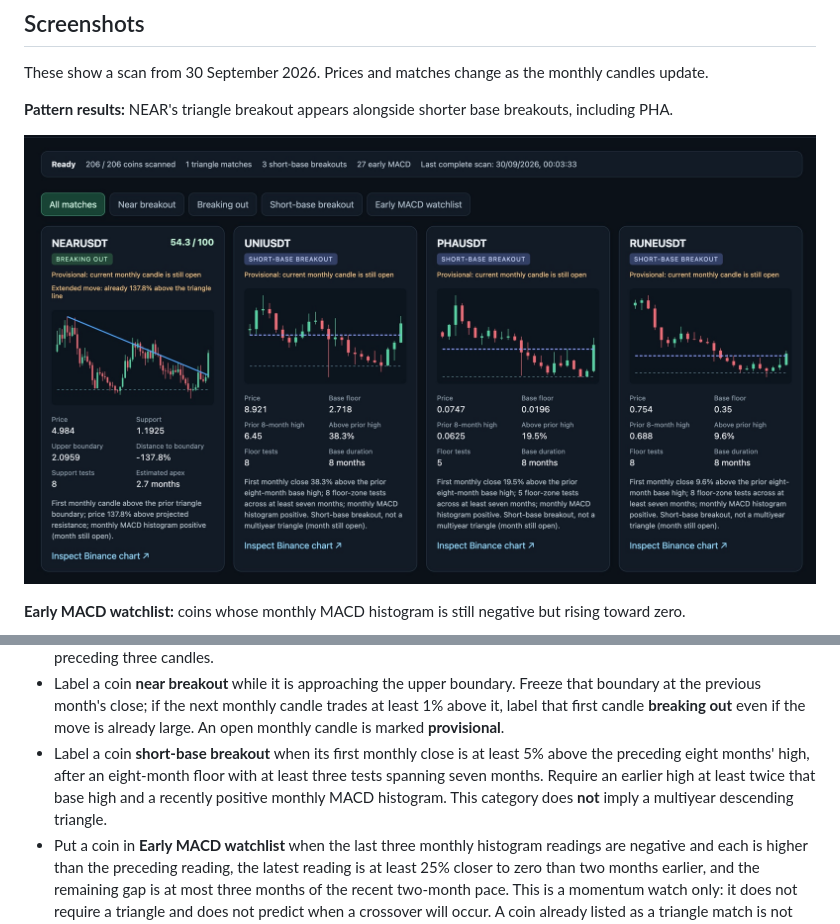
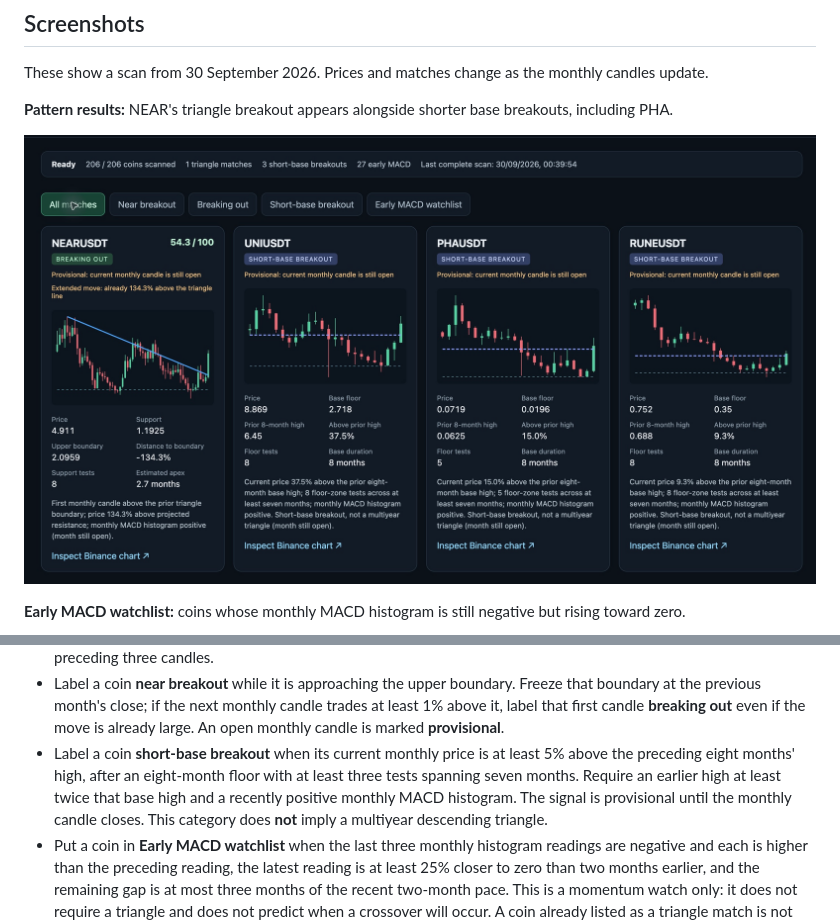
Before and after one commit to tomosjohnrees/candlepoint, a Markdown page: README.md, 2 parts joined by grey strips. Rendered like a GitHub page; pictures changed too: docs/screenshots/pattern-results.jpg.

Commit message:
Clarify provisional monthly breakout signals

```diff
--- a/README.md
+++ b/README.md
@@ -56,10 +56,11 @@ MAX_SYMBOLS=100 SCAN_INTERVAL_SECONDS=3600 PORT=8765 python3 app.py
   candle trades at least 1% above it, label that first candle **breaking out**
   even if the move is already large. An open monthly candle is marked
   **provisional**.
-- Label a coin **short-base breakout** when its first monthly close is at
+- Label a coin **short-base breakout** when its current monthly price is at
   least 5% above the preceding eight months' high, after an eight-month floor
   with at least three tests spanning seven months. Require an earlier high at
   least twice that base high and a recently positive monthly MACD histogram.
+  The signal is provisional until the monthly candle closes.
   This category does **not** imply a multiyear descending triangle.
 - Put a coin in **Early MACD watchlist** when the last three monthly histogram
   readings are negative and each is higher than the preceding reading, the
```
Also changed, not shown: 3 other files.
